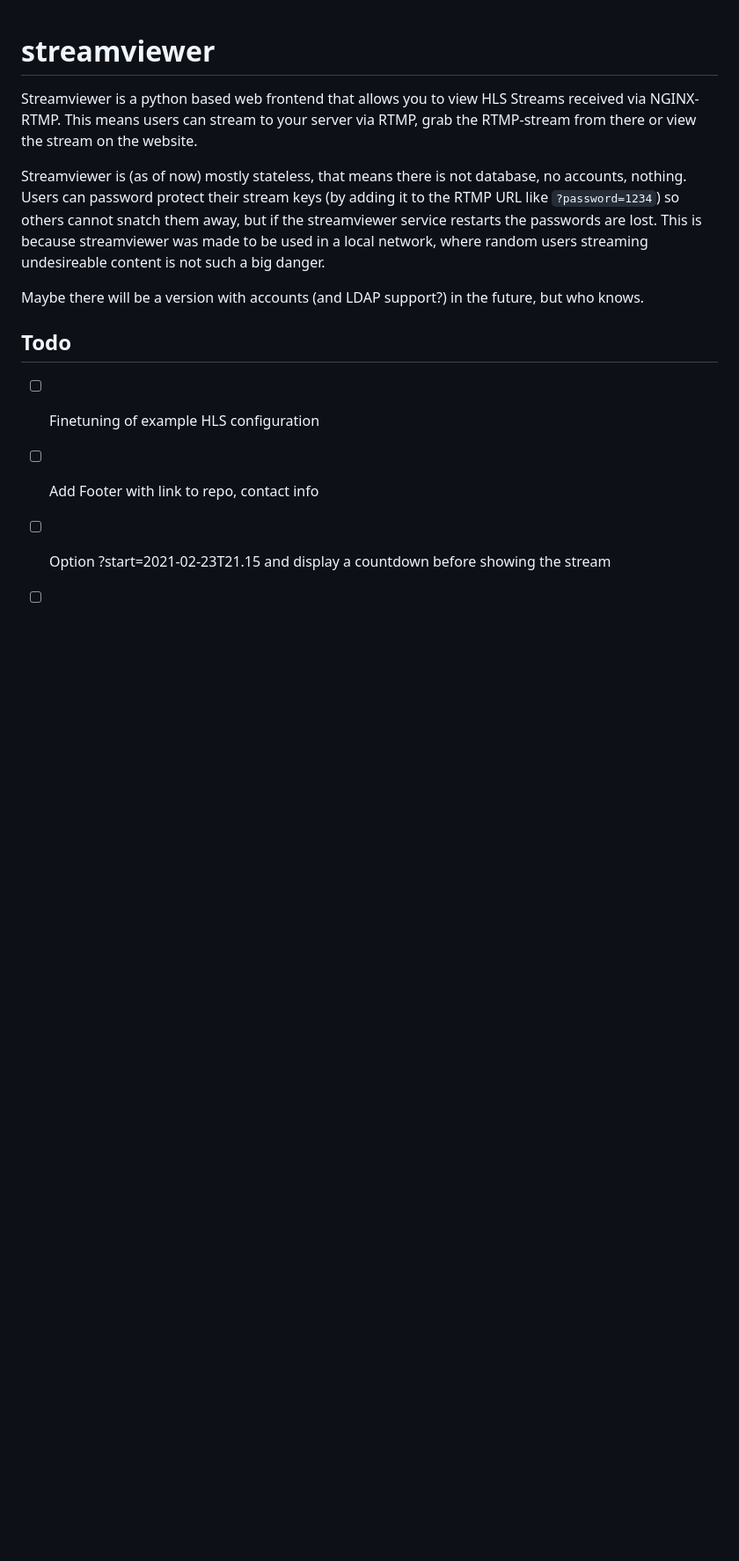
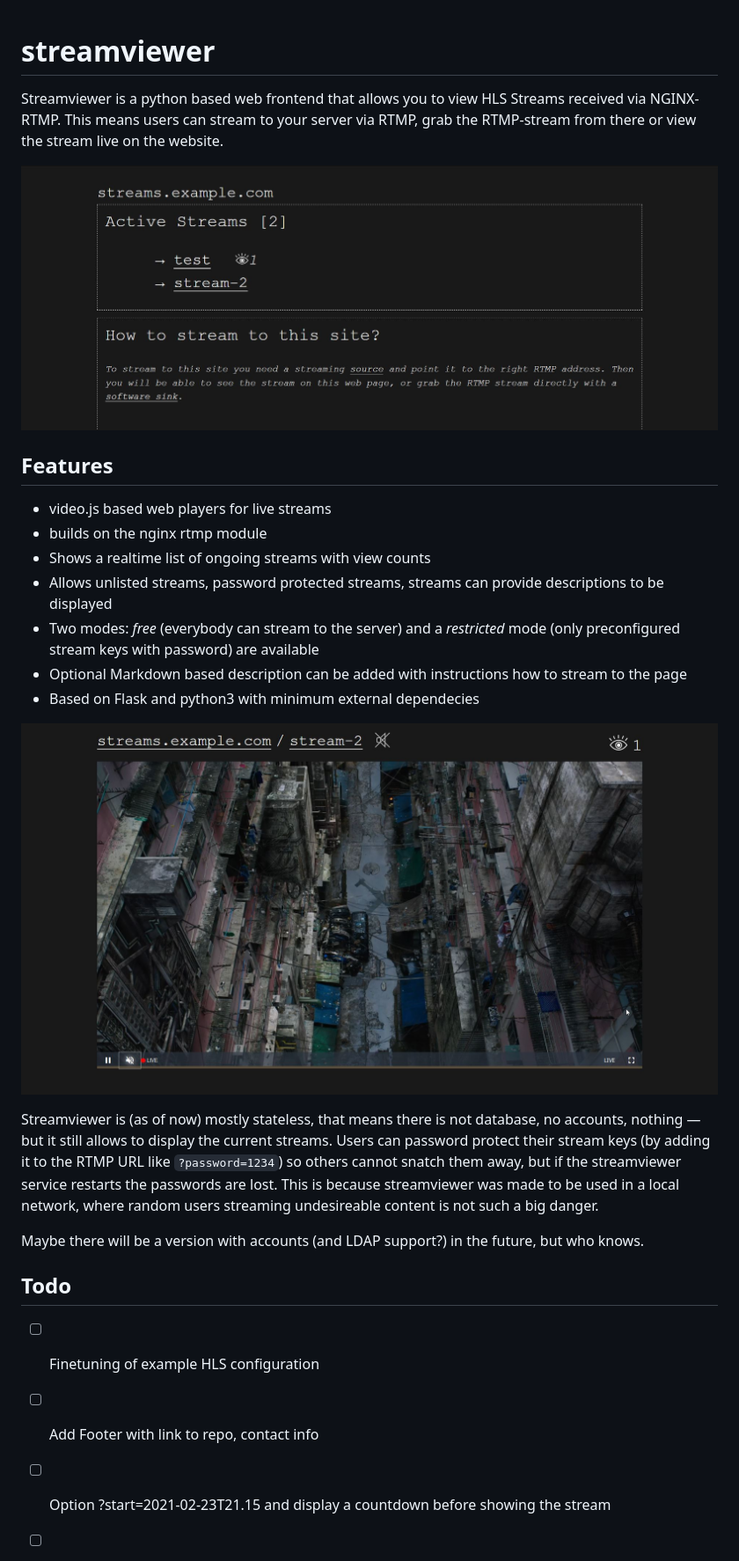
Before and after one commit to atoav/streamviewer, a Markdown page: README.md, the part around the change printed below. Shown: that part at 88% size. GitHub-like rendering; pictures changed too: images/main_page.jpg (added), images/stream_page.jpg (added); blank space fills up the shorter version.

```diff
--- a/README.md
+++ b/README.md
@@ -1,8 +1,26 @@
 # streamviewer
 
-Streamviewer is a python based web frontend that allows you to view HLS Streams received via NGINX-RTMP. This means users can stream to your server via RTMP, grab the RTMP-stream from there or view the stream on the website.
+Streamviewer is a python based web frontend that allows you to view HLS Streams received via NGINX-RTMP. This means users can stream to your server via RTMP, grab the RTMP-stream from there or view the stream live on the website.
 
-Streamviewer is (as of now) mostly stateless, that means there is not database, no accounts, nothing. Users can password protect their stream keys (by adding it to the RTMP URL like `?password=1234`) so others cannot snatch them away, but if the streamviewer service restarts the passwords are lost. This is because streamviewer was made to be used in a local network, where random users streaming undesireable content is not such a big danger.
+
+
+![](images/main_page.jpg)
+
+## Features
+
+- video.js based web players for live streams
+- builds on the nginx rtmp module
+- Shows a realtime list of ongoing streams with view counts
+- Allows unlisted streams, password protected streams, streams can provide descriptions to be displayed
+- Two modes: _free_ (everybody can stream to the server) and a _restricted_ mode (only preconfigured stream keys with password) are available
+- Optional Markdown based description can be added with instructions how to stream to the page
+- Based on Flask and python3 with minimum external dependecies
+
+![](images/stream_page.jpg)
+
+
+
+Streamviewer is (as of now) mostly stateless, that means there is not database, no accounts, nothing — but it still allows to display the current streams. Users can password protect their stream keys (by adding it to the RTMP URL like `?password=1234`) so others cannot snatch them away, but if the streamviewer service restarts the passwords are lost. This is because streamviewer was made to be used in a local network, where random users streaming undesireable content is not such a big danger.
 
 Maybe there will be a version with accounts (and LDAP support?) in the future, but who knows.
 
```
Also changed, not shown: other parts of README.md (+7 -2 lines).
